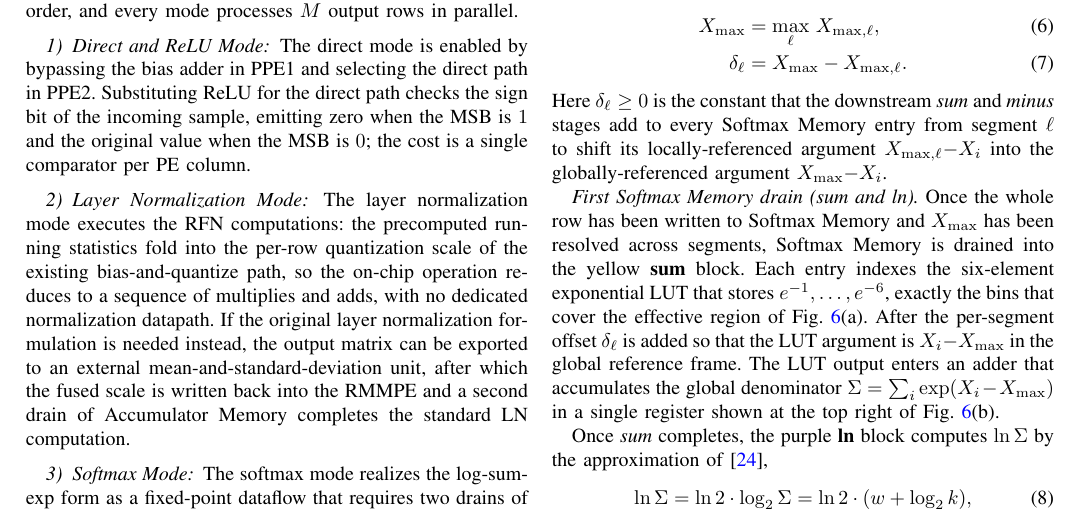
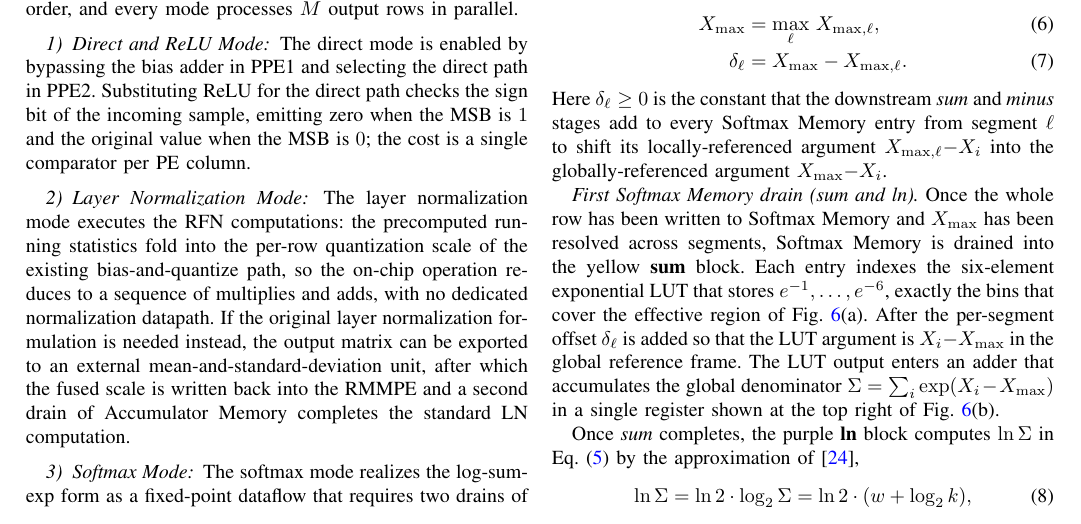
Before and after one commit to Danieliao/Sparse_Transformer_TVLSI, a LaTeX paper (main.tex): part of page 6 of 12, cut so that both start at the same text. Compiled offline with pdfLaTeX.

Commit message:
softmax_1

```diff
--- a/main.tex
+++ b/main.tex
@@ -278,7 +278,7 @@ Here $\delta_{\ell} \ge 0$ is the constant that the downstream \emph{sum} and \e
 
 \emph{First Softmax Memory drain (sum and ln).} Once the whole row has been written to Softmax Memory and $X_{\max}$ has been resolved across segments, Softmax Memory is drained into the yellow \textbf{sum} block. Each entry indexes the six-element exponential LUT that stores $e^{-1},\dots,e^{-6}$, exactly the bins that cover the effective region of Fig.~\ref{fig:softmax}(a). After the per-segment offset $\delta_{\ell}$ is added so that the LUT argument is $X_i - X_{\max}$ in the global reference frame. The LUT output enters an adder that accumulates the global denominator $\Sigma = \sum_i \exp(X_i - X_{\max})$ in a single register shown at the top right of Fig.~\ref{fig:softmax}(b).
 
-Once \emph{sum} completes, the purple \textbf{ln} block computes $\ln \Sigma$ by the approximation of~\cite{meiqi2018softmax},
+Once \emph{sum} completes, the purple \textbf{ln} block computes $\ln \Sigma$ in Eq.~\eqref{eq:softmax} by the approximation of~\cite{meiqi2018softmax},
 \begin{equation}
     \ln \Sigma = \ln 2 \cdot \log_{2} \Sigma = \ln 2 \cdot (w + \log_{2} k),
     \label{eq:loge}
```
